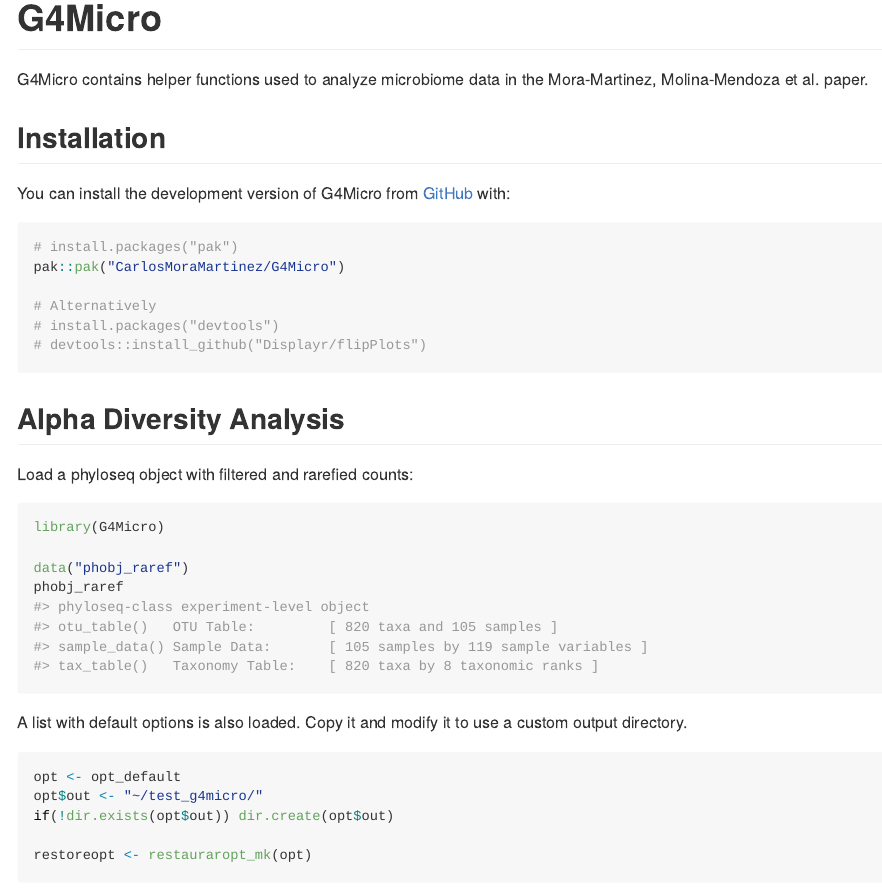
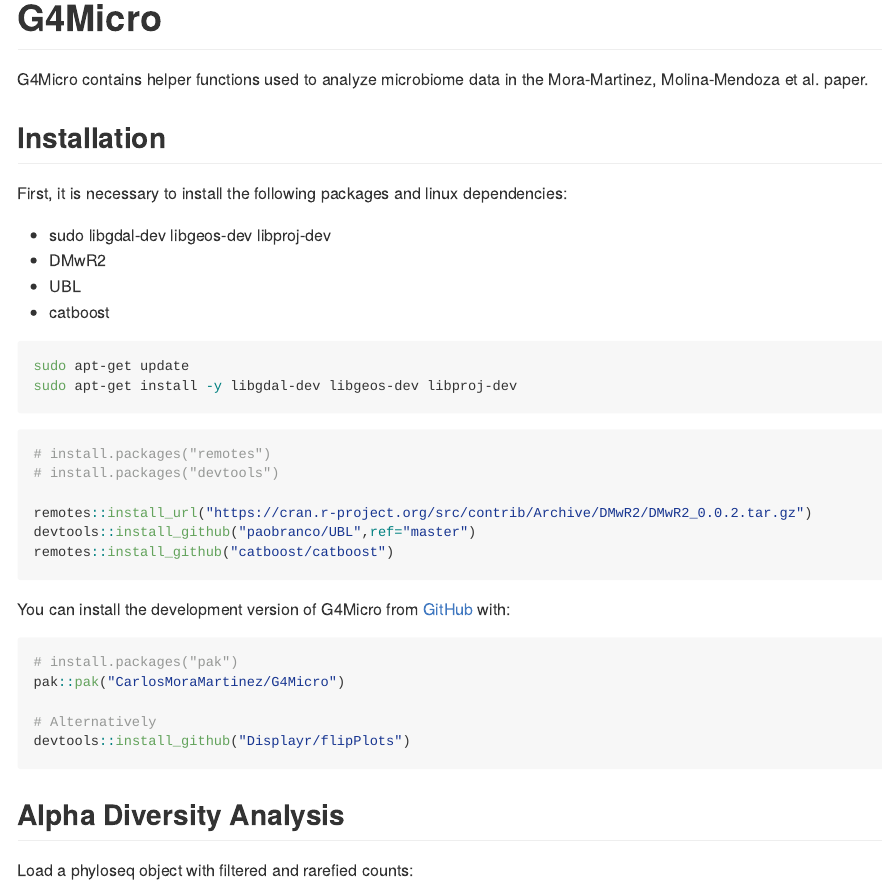
Before and after one commit to CarlosMoraMartinez/G4Micro, an R Markdown document (README.Rmd): the page in a window 1100 px wide, from its top. The pictures show the output file README.md that the author committed with the source, drawn offline in the style of GitHub; long lines of code are wrapped; badge pictures from the web are left out.

Commit message:
mod readme

````diff
--- a/.github/workflows/R-CMD-check.yaml
+++ b/.github/workflows/R-CMD-check.yaml
@@ -35,7 +35,8 @@
       - name: Install system dependencies
         run: |
           sudo apt-get update
-          sudo apt-get install -y libgdal-dev libgeos-dev libproj-dev
+          sudo apt-get install -y libgdal-dev libgeos-dev libproj-dev libudunits2-dev
+
 
       - uses: r-lib/actions/setup-pandoc@v2
 
--- a/README.Rmd
+++ b/README.Rmd
@@ -23,6 +23,28 @@
 
 ## Installation
 
+First, it is necessary to install the following packages and linux dependencies:
+
+- sudo libgdal-dev libgeos-dev libproj-dev
+- DMwR2
+- UBL
+- catboost
+
+```bash
+sudo apt-get update
+sudo apt-get install -y libgdal-dev libgeos-dev libproj-dev
+```
+
+``` r
+# install.packages("remotes")
+# install.packages("devtools")
+
+remotes::install_url("https://cran.r-project.org/src/contrib/Archive/DMwR2/DMwR2_0.0.2.tar.gz")
+devtools::install_github("paobranco/UBL",ref="master")
+remotes::install_github("catboost/catboost")
+
+```
+
 You can install the development version of G4Micro from [GitHub](https://github.com/) with:
 
 ``` r
@@ -30,8 +52,7 @@
 pak::pak("CarlosMoraMartinez/G4Micro")
 
 # Alternatively
-# install.packages("devtools")
-# devtools::install_github("Displayr/flipPlots")
+devtools::install_github("Displayr/flipPlots")
 
 ```
 
````
Also changed, not shown: R/getGTTableFromRes.R (+4 -0 lines), README.md, README.Rmd (4 more changed lines), 6 other files.
